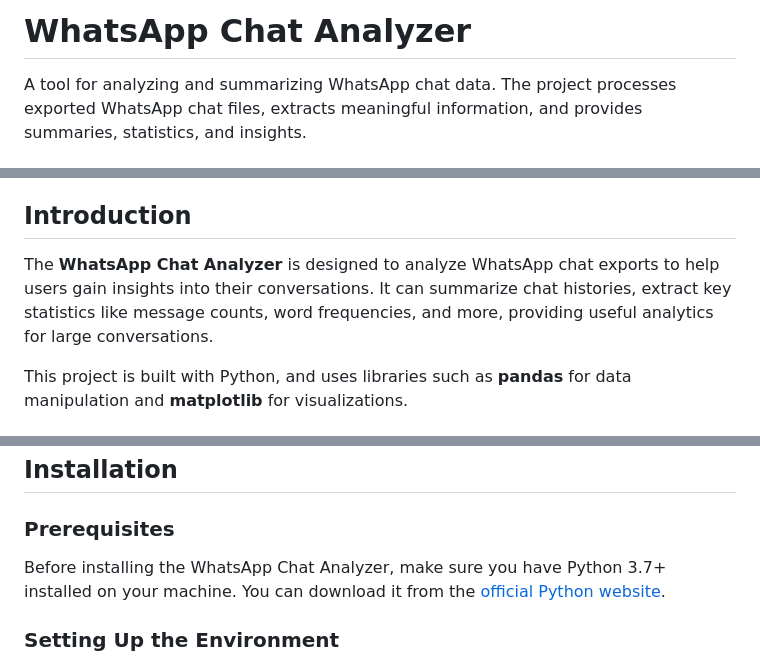
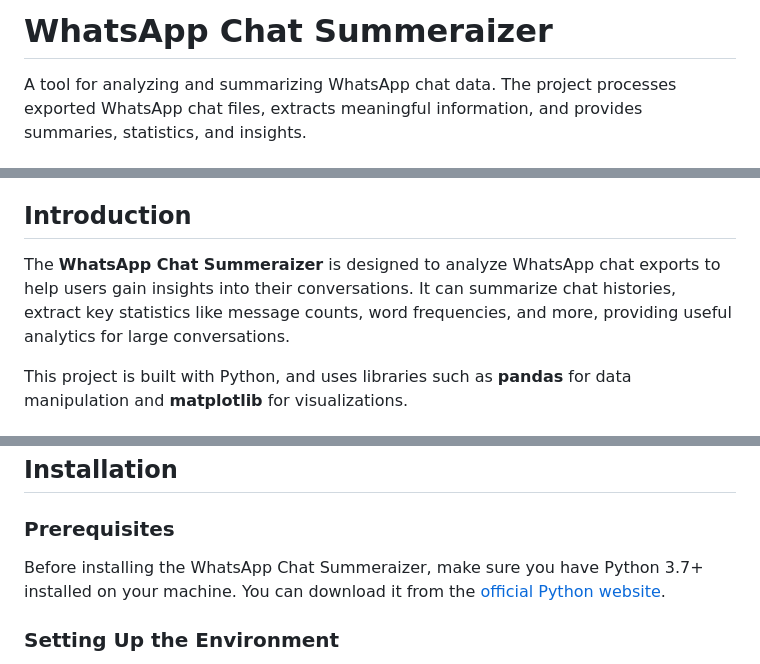
Before and after one commit to samudra-07/whatsapp-chat-summeraizer, a Markdown page: README.md, 3 parts joined by grey strips. Rendered like a GitHub page.

```diff
--- a/README.md
+++ b/README.md
@@ -1,4 +1,4 @@
-# WhatsApp Chat Analyzer
+# WhatsApp Chat Summeraizer
 
 A tool for analyzing and summarizing WhatsApp chat data. The project processes exported WhatsApp chat files, extracts meaningful information, and provides summaries, statistics, and insights.
 
@@ -18,7 +18,7 @@ A tool for analyzing and summarizing WhatsApp chat data. The project processes e
 
 ## Introduction
 
-The **WhatsApp Chat Analyzer** is designed to analyze WhatsApp chat exports to help users gain insights into their conversations. It can summarize chat histories, extract key statistics like message counts, word frequencies, and more, providing useful analytics for large conversations.
+The **WhatsApp Chat Summeraizer** is designed to analyze WhatsApp chat exports to help users gain insights into their conversations. It can summarize chat histories, extract key statistics like message counts, word frequencies, and more, providing useful analytics for large conversations.
 
 This project is built with Python, and uses libraries such as **pandas** for data manipulation and **matplotlib** for visualizations.
 
@@ -33,7 +33,7 @@ This project is built with Python, and uses libraries such as **pandas** for dat
 
 ### Prerequisites
 
-Before installing the WhatsApp Chat Analyzer, make sure you have Python 3.7+ installed on your machine. You can download it from the [official Python website](https://www.python.org/downloads/).
+Before installing the WhatsApp Chat Summeraizer, make sure you have Python 3.7+ installed on your machine. You can download it from the [official Python website](https://www.python.org/downloads/).
 
 ### Setting Up the Environment
 
```
